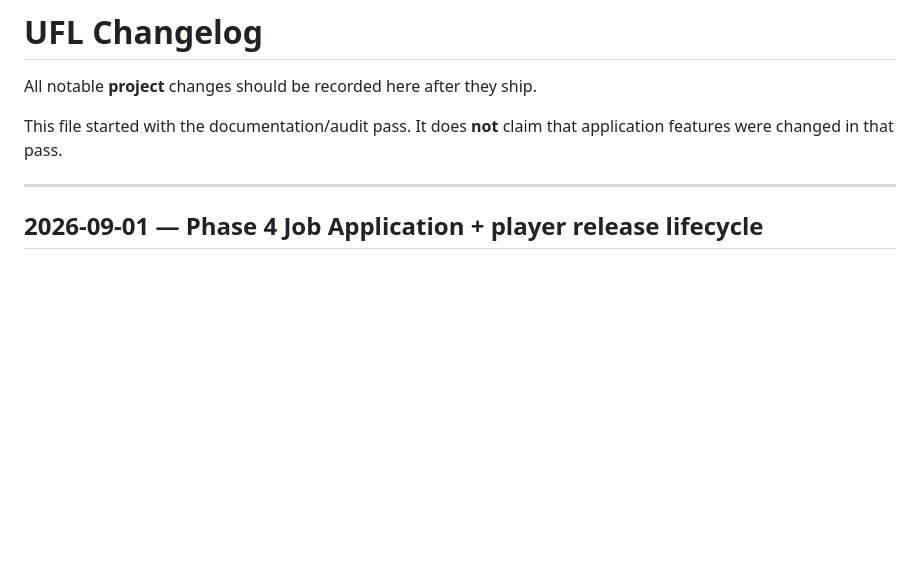
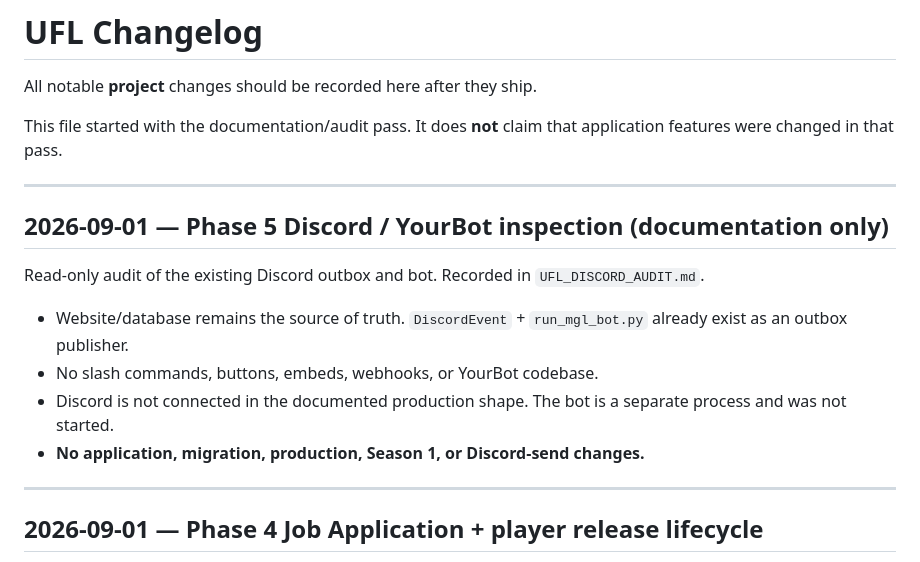
Before and after one commit to vxntedgaming-bot/MGL_OCM_FULL, a Markdown page: docs/ufl/UFL_CHANGELOG.md, the part around the change. Drawn GitHub-style; blank space fills up the shorter version.

Commit message:
Document Phase 5 Discord/YourBot inspection-only audit.
Record the existing outbox architecture, missing events, and security findings. No application, bot, or production changes.

```diff
--- a/docs/ufl/UFL_CHANGELOG.md
+++ b/docs/ufl/UFL_CHANGELOG.md
@@ -3,6 +3,17 @@
 All notable **project** changes should be recorded here after they ship.
 
 This file started with the documentation/audit pass. It does **not** claim that application features were changed in that pass.
+
+---
+
+## 2026-09-01 — Phase 5 Discord / YourBot inspection (documentation only)
+
+Read-only audit of the existing Discord outbox and bot. Recorded in `UFL_DISCORD_AUDIT.md`.
+
+- Website/database remains the source of truth. `DiscordEvent` + `run_mgl_bot.py` already exist as an outbox publisher.
+- No slash commands, buttons, embeds, webhooks, or YourBot codebase.
+- Discord is not connected in the documented production shape. The bot is a separate process and was not started.
+- **No application, migration, production, Season 1, or Discord-send changes.**
 
 ---
 
```
Also changed, not shown: docs/ufl/UFL_DISCORD_AUDIT.md (added, +418 -0 lines), docs/ufl/UFL_PROGRESS.md (+2 -1 lines).
